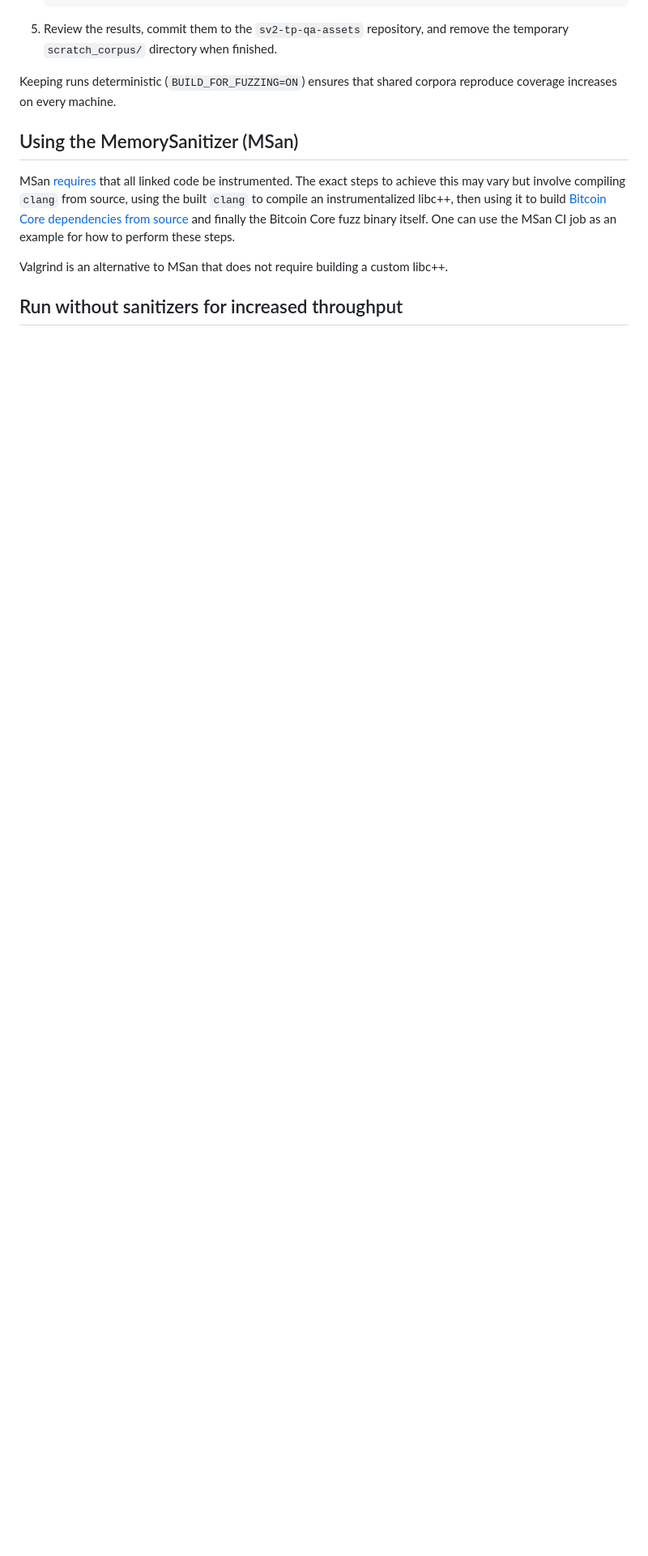
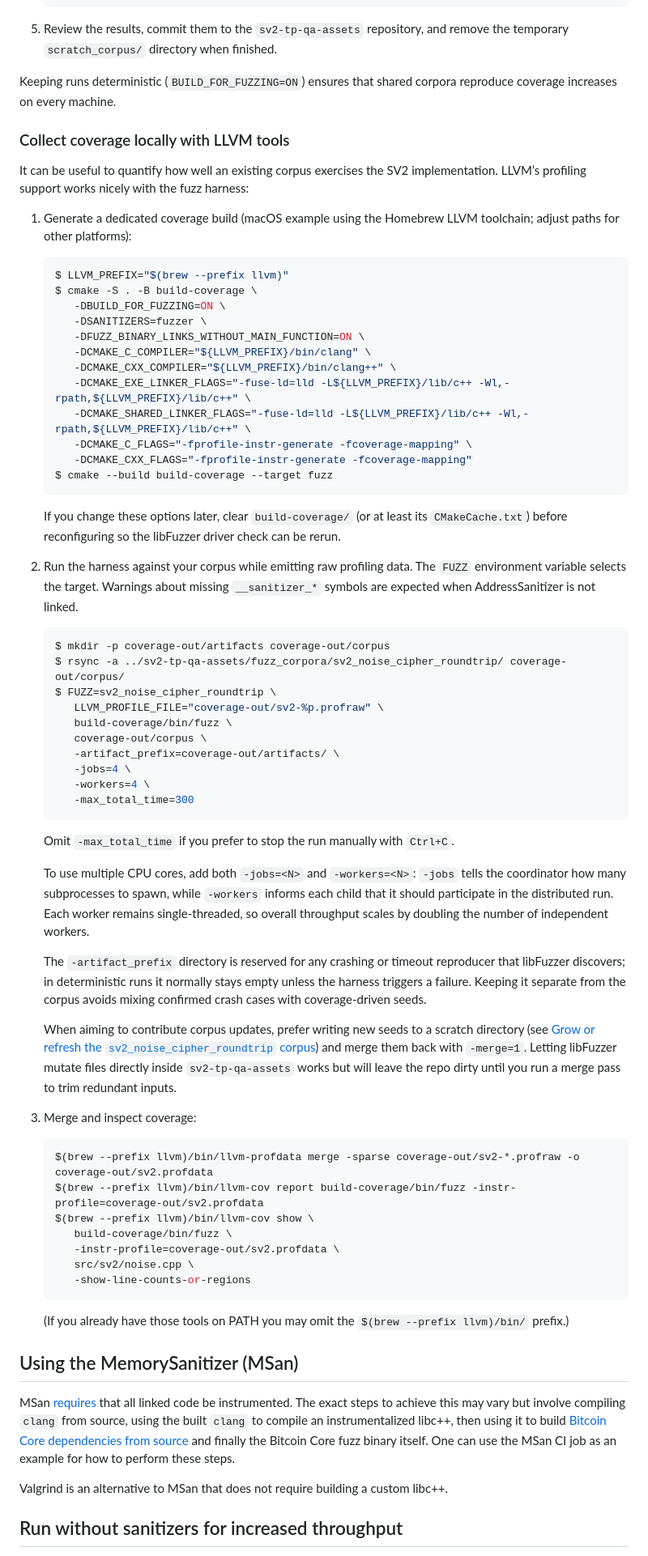
Before and after one commit to Sjors/sv2-tp, a Markdown page: doc/fuzzing.md, the part around the change. Shown at 81% size. GitHub-like rendering; blank space fills up the shorter version.

Commit message:
doc: how to collect and list fuzz coverage
Assisted-by: GitHub Copilot
Assisted-by: OpenAI GPT-5-Codex

````diff
--- a/doc/fuzzing.md
+++ b/doc/fuzzing.md
@@ -128,6 +128,84 @@ The placeholders `<N>`, `<max-bytes>`, and `<total-bytes>` will reflect the actu
 5. Review the results, commit them to the `sv2-tp-qa-assets` repository, and remove the temporary `scratch_corpus/` directory when finished.
 
 Keeping runs deterministic (`BUILD_FOR_FUZZING=ON`) ensures that shared corpora reproduce coverage increases on every machine.
+
+### Collect coverage locally with LLVM tools
+
+It can be useful to quantify how well an existing corpus exercises the SV2
+implementation. LLVM’s profiling support works nicely with the fuzz harness:
+
+1. Generate a dedicated coverage build (macOS example using the Homebrew LLVM
+   toolchain; adjust paths for other platforms):
+
+   ```sh
+   $ LLVM_PREFIX="$(brew --prefix llvm)"
+   $ cmake -S . -B build-coverage \
+      -DBUILD_FOR_FUZZING=ON \
+      -DSANITIZERS=fuzzer \
+      -DFUZZ_BINARY_LINKS_WITHOUT_MAIN_FUNCTION=ON \
+      -DCMAKE_C_COMPILER="${LLVM_PREFIX}/bin/clang" \
+      -DCMAKE_CXX_COMPILER="${LLVM_PREFIX}/bin/clang++" \
+      -DCMAKE_EXE_LINKER_FLAGS="-fuse-ld=lld -L${LLVM_PREFIX}/lib/c++ -Wl,-rpath,${LLVM_PREFIX}/lib/c++" \
+      -DCMAKE_SHARED_LINKER_FLAGS="-fuse-ld=lld -L${LLVM_PREFIX}/lib/c++ -Wl,-rpath,${LLVM_PREFIX}/lib/c++" \
+      -DCMAKE_C_FLAGS="-fprofile-instr-generate -fcoverage-mapping" \
+      -DCMAKE_CXX_FLAGS="-fprofile-instr-generate -fcoverage-mapping"
+   $ cmake --build build-coverage --target fuzz
+   ```
+
+   If you change these options later, clear `build-coverage/` (or at least its
+   `CMakeCache.txt`) before reconfiguring so the libFuzzer driver check can be
+   rerun.
+
+2. Run the harness against your corpus while emitting raw profiling data. The
+   `FUZZ` environment variable selects the target. Warnings about missing
+   `__sanitizer_*` symbols are expected when AddressSanitizer is not linked.
+
+   ```sh
+   $ mkdir -p coverage-out/artifacts coverage-out/corpus
+   $ rsync -a ../sv2-tp-qa-assets/fuzz_corpora/sv2_noise_cipher_roundtrip/ coverage-out/corpus/
+   $ FUZZ=sv2_noise_cipher_roundtrip \
+      LLVM_PROFILE_FILE="coverage-out/sv2-%p.profraw" \
+      build-coverage/bin/fuzz \
+      coverage-out/corpus \
+      -artifact_prefix=coverage-out/artifacts/ \
+      -jobs=4 \
+      -workers=4 \
+      -max_total_time=300
+   ```
+
+   Omit `-max_total_time` if you prefer to stop the run manually with `Ctrl+C`.
+
+   To use multiple CPU cores, add both `-jobs=<N>` and `-workers=<N>`: `-jobs`
+   tells the coordinator how many subprocesses to spawn, while `-workers`
+   informs each child that it should participate in the distributed run. Each
+   worker remains single-threaded, so overall throughput scales by doubling the
+   number of independent workers.
+
+   The `-artifact_prefix` directory is reserved for any crashing or timeout
+   reproducer that libFuzzer discovers; in deterministic runs it normally stays
+   empty unless the harness triggers a failure. Keeping it separate from the
+   corpus avoids mixing confirmed crash cases with coverage-driven seeds.
+
+   When aiming to contribute corpus updates, prefer writing new seeds to a
+   scratch directory (see [Grow or refresh the
+   `sv2_noise_cipher_roundtrip` corpus](#grow-or-refresh-the-sv2_noise_cipher_roundtrip-corpus))
+   and merge them back with `-merge=1`. Letting libFuzzer mutate files directly
+   inside `sv2-tp-qa-assets` works but will leave the repo dirty until you run a
+   merge pass to trim redundant inputs.
+
+3. Merge and inspect coverage:
+
+   ```sh
+   $(brew --prefix llvm)/bin/llvm-profdata merge -sparse coverage-out/sv2-*.profraw -o coverage-out/sv2.profdata
+   $(brew --prefix llvm)/bin/llvm-cov report build-coverage/bin/fuzz -instr-profile=coverage-out/sv2.profdata
+   $(brew --prefix llvm)/bin/llvm-cov show \
+      build-coverage/bin/fuzz \
+      -instr-profile=coverage-out/sv2.profdata \
+      src/sv2/noise.cpp \
+      -show-line-counts-or-regions
+   ```
+
+   (If you already have those tools on PATH you may omit the `$(brew --prefix llvm)/bin/` prefix.)
 
 ## Using the MemorySanitizer (MSan)
 
````
